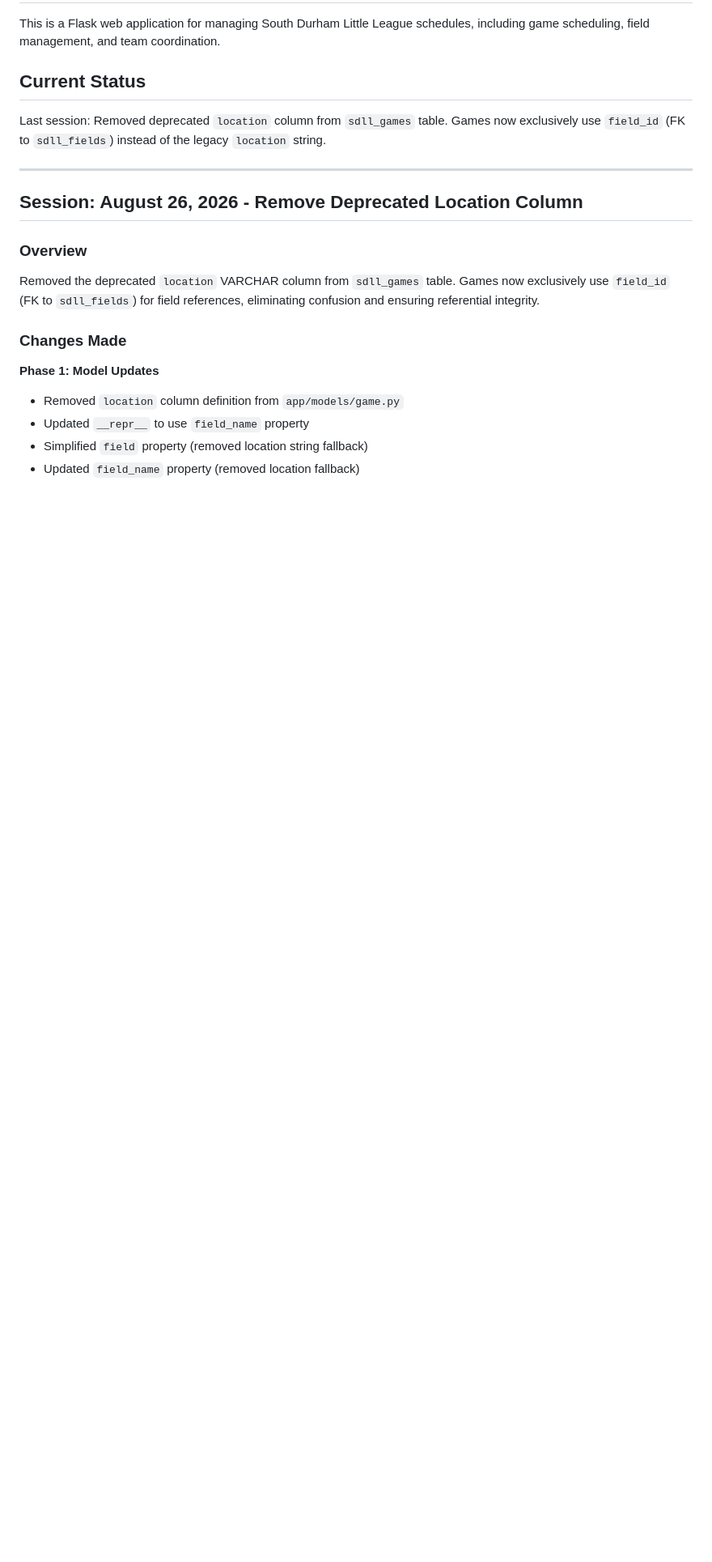
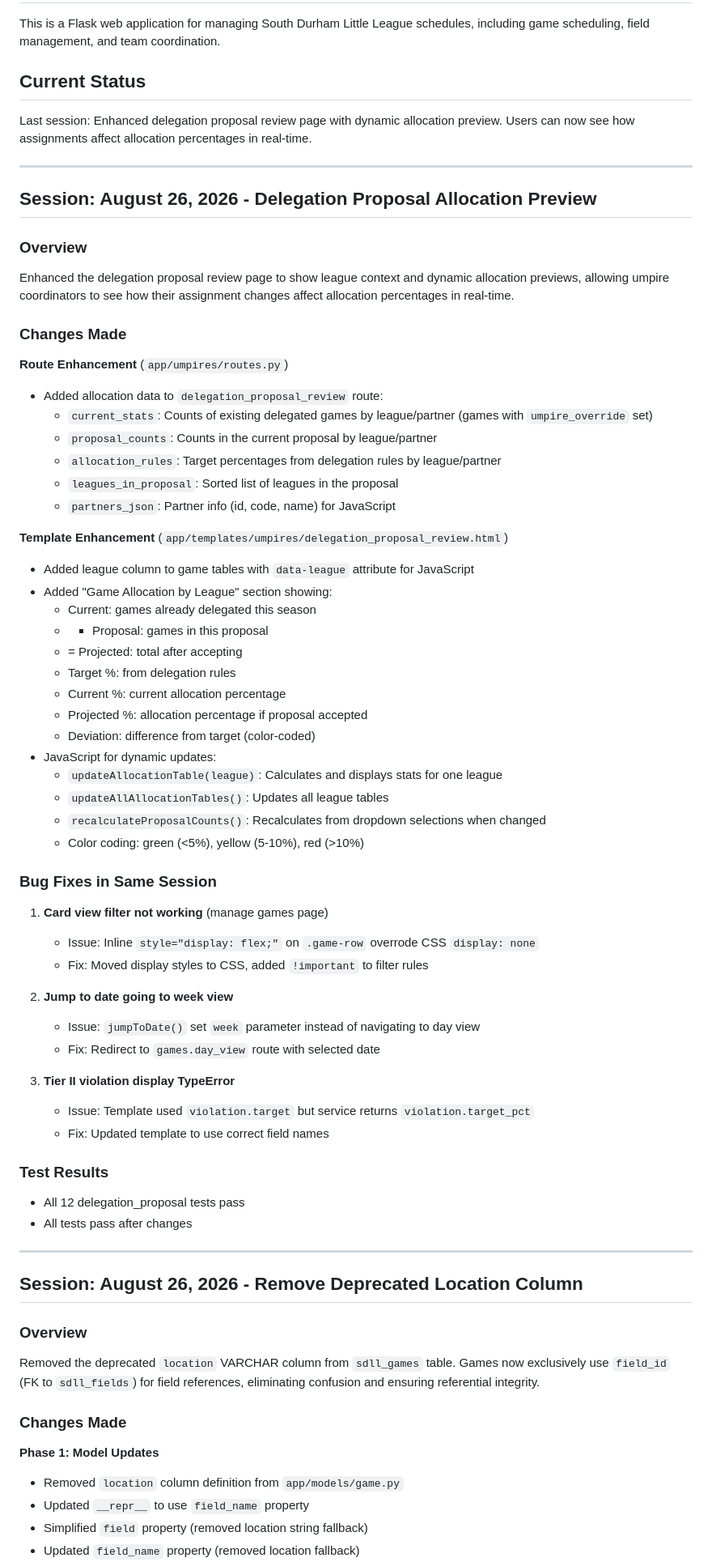
Before and after one commit to zcapozzi/SDLLApp, a Markdown page: WORKING_NOTES.md, the part around the change. Shown at 81% size. Drawn GitHub-style; blank space fills up the shorter version.

Commit message:
Update working notes with delegation proposal allocation preview
Co-Authored-By: Claude Opus 4.5 <noreply@anthropic.com>

```diff
--- a/WORKING_NOTES.md
+++ b/WORKING_NOTES.md
@@ -4,7 +4,58 @@
 This is a Flask web application for managing South Durham Little League schedules, including game scheduling, field management, and team coordination.
 
 ## Current Status
-Last session: Removed deprecated `location` column from `sdll_games` table. Games now exclusively use `field_id` (FK to `sdll_fields`) instead of the legacy `location` string.
+Last session: Enhanced delegation proposal review page with dynamic allocation preview. Users can now see how assignments affect allocation percentages in real-time.
+
+---
+
+## Session: August 26, 2026 - Delegation Proposal Allocation Preview
+
+### Overview
+Enhanced the delegation proposal review page to show league context and dynamic allocation previews, allowing umpire coordinators to see how their assignment changes affect allocation percentages in real-time.
+
+### Changes Made
+
+**Route Enhancement** (`app/umpires/routes.py`)
+- Added allocation data to `delegation_proposal_review` route:
+  - `current_stats`: Counts of existing delegated games by league/partner (games with `umpire_override` set)
+  - `proposal_counts`: Counts in the current proposal by league/partner
+  - `allocation_rules`: Target percentages from delegation rules by league/partner
+  - `leagues_in_proposal`: Sorted list of leagues in the proposal
+  - `partners_json`: Partner info (id, code, name) for JavaScript
+
+**Template Enhancement** (`app/templates/umpires/delegation_proposal_review.html`)
+- Added league column to game tables with `data-league` attribute for JavaScript
+- Added "Game Allocation by League" section showing:
+  - Current: games already delegated this season
+  - + Proposal: games in this proposal
+  - = Projected: total after accepting
+  - Target %: from delegation rules
+  - Current %: current allocation percentage
+  - Projected %: allocation percentage if proposal accepted
+  - Deviation: difference from target (color-coded)
+- JavaScript for dynamic updates:
+  - `updateAllocationTable(league)`: Calculates and displays stats for one league
+  - `updateAllAllocationTables()`: Updates all league tables
+  - `recalculateProposalCounts()`: Recalculates from dropdown selections when changed
+  - Color coding: green (<5%), yellow (5-10%), red (>10%)
+
+### Bug Fixes in Same Session
+
+1. **Card view filter not working** (manage games page)
+   - Issue: Inline `style="display: flex;"` on `.game-row` overrode CSS `display: none`
+   - Fix: Moved display styles to CSS, added `!important` to filter rules
+
+2. **Jump to date going to week view**
+   - Issue: `jumpToDate()` set `week` parameter instead of navigating to day view
+   - Fix: Redirect to `games.day_view` route with selected date
+
+3. **Tier II violation display TypeError**
+   - Issue: Template used `violation.target` but service returns `violation.target_pct`
+   - Fix: Updated template to use correct field names
+
+### Test Results
+- All 12 delegation_proposal tests pass
+- All tests pass after changes
 
 ---
 
```
